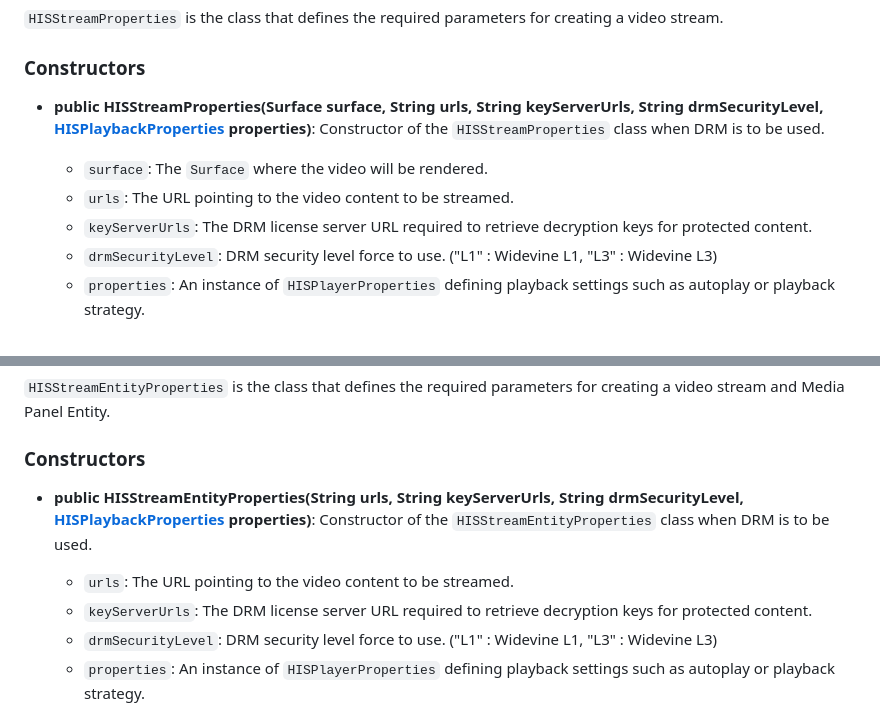
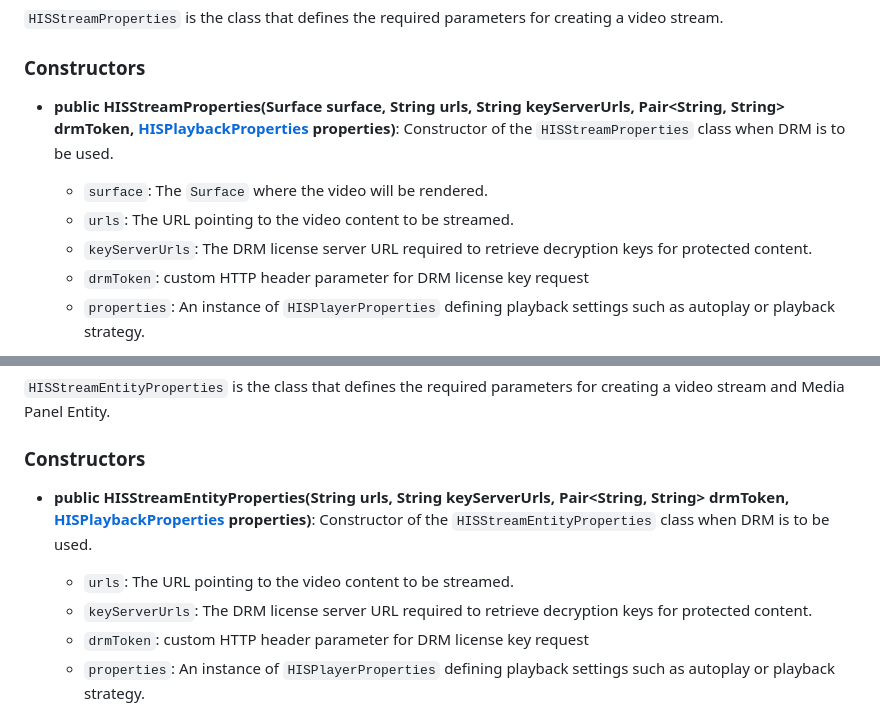
Before and after one commit to HISPlayer/MetaSpatial-SDK, a Markdown page: hisplayer-apis.md, 2 parts joined by grey strips. Rendered like a GitHub page.

```diff
--- a/hisplayer-apis.md
+++ b/hisplayer-apis.md
@@ -149,11 +149,11 @@ The `eventParams` parameter provides different details depending on the event ty
 
 ### Constructors
 
-* **public HISStreamProperties(Surface surface, String urls, String keyServerUrls, String drmSecurityLevel, [HISPlaybackProperties](#hisplaybackproperties-class) properties)**: Constructor of the `HISStreamProperties` class when DRM is to be used.
+* **public HISStreamProperties(Surface surface, String urls, String keyServerUrls, Pair<String, String> drmToken, [HISPlaybackProperties](#hisplaybackproperties-class) properties)**: Constructor of the `HISStreamProperties` class when DRM is to be used.
   * `surface`: The `Surface` where the video will be rendered.
   * `urls`: The URL pointing to the video content to be streamed.
   * `keyServerUrls`: The DRM license server URL required to retrieve decryption keys for protected content.
-  * `drmSecurityLevel`: DRM security level force to use. ("L1" : Widevine L1, "L3" : Widevine L3)
+  * `drmToken`: custom HTTP header parameter for DRM license key request
   * `properties`: An instance of `HISPlayerProperties` defining playback settings such as autoplay or playback strategy.
 
 * **public HISStreamProperties(Surface surface, String urls, [HISPlaybackProperties](#hisplaybackproperties-class) properties)**: Constructor of the `HISStreamProperties` class.
@@ -172,10 +172,10 @@ The `eventParams` parameter provides different details depending on the event ty
 
 ### Constructors
 
-* **public HISStreamEntityProperties(String urls, String keyServerUrls, String drmSecurityLevel, [HISPlaybackProperties](#hisplaybackproperties-class) properties)**: Constructor of the `HISStreamEntityProperties` class when DRM is to be used.
+* **public HISStreamEntityProperties(String urls, String keyServerUrls, Pair<String, String> drmToken, [HISPlaybackProperties](#hisplaybackproperties-class) properties)**: Constructor of the `HISStreamEntityProperties` class when DRM is to be used.
   * `urls`: The URL pointing to the video content to be streamed.
   * `keyServerUrls`: The DRM license server URL required to retrieve decryption keys for protected content.
-  * `drmSecurityLevel`: DRM security level force to use. ("L1" : Widevine L1, "L3" : Widevine L3)
+  * `drmToken`: custom HTTP header parameter for DRM license key request
   * `properties`: An instance of `HISPlayerProperties` defining playback settings such as autoplay or playback strategy.
 
 * **public HISStreamEntityProperties(String urls, [HISPlaybackProperties](#hisplaybackproperties-class) properties)**: Constructor of the `HISStreamEntityProperties` class.
```
Also changed, not shown: quickstart-guide.md (+3 -3 lines).
